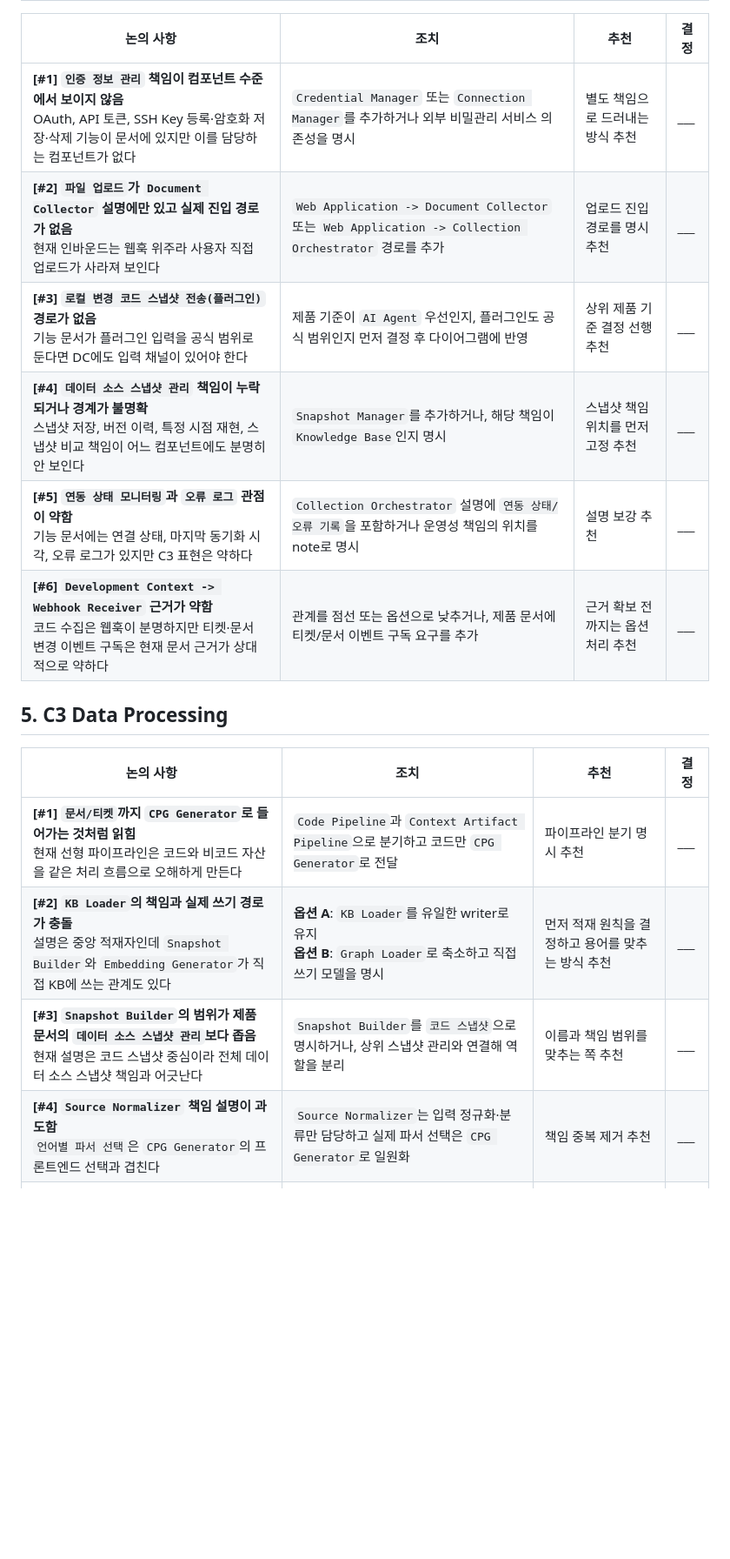
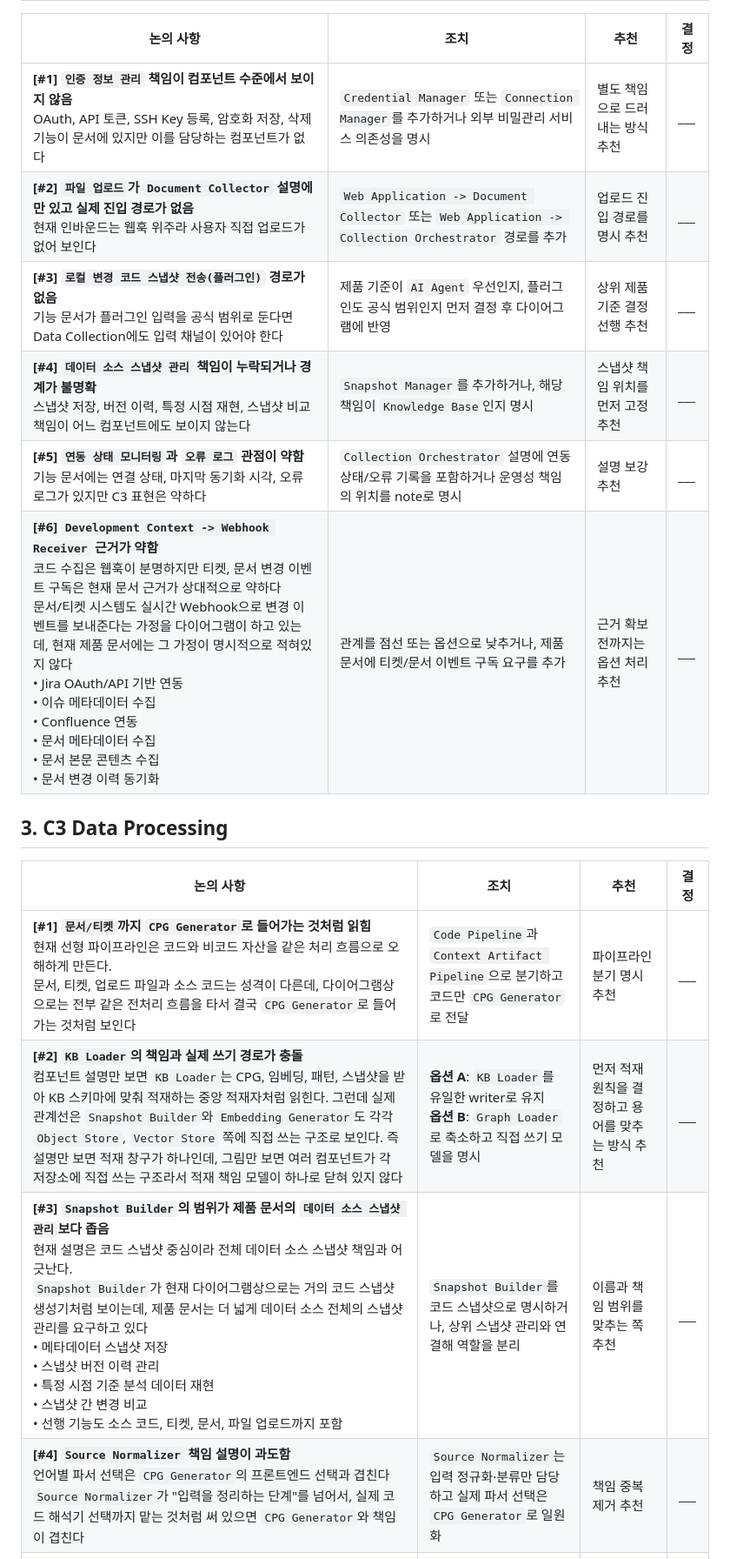
Before and after one commit to bus1029/TCI, a Markdown page: architecture/findings-consolidated-table-draft.md, the part around one of its changes. Shown at 87% size. GitHub-like rendering; blank space fills up the shorter version.

```diff
--- a/architecture/findings-consolidated-table-draft.md
+++ b/architecture/findings-consolidated-table-draft.md
@@ -44,20 +48,20 @@
 
 | 논의 사항 | 조치 | 추천 | 결정 |
 | --- | --- | --- | --- |
-| **[#1] `인증 정보 관리` 책임이 컴포넌트 수준에서 보이지 않음**<br>OAuth, API 토큰, SSH Key 등록·암호화 저장·삭제 기능이 문서에 있지만 이를 담당하는 컴포넌트가 없다 | `Credential Manager` 또는 `Connection Manager`를 추가하거나 외부 비밀관리 서비스 의존성을 명시 | 별도 책임으로 드러내는 방식 추천 | ___ |
-| **[#2] `파일 업로드`가 `Document Collector` 설명에만 있고 실제 진입 경로가 없음**<br>현재 인바운드는 웹훅 위주라 사용자 직접 업로드가 사라져 보인다 | `Web Application -> Document Collector` 또는 `Web Application -> Collection Orchestrator` 경로를 추가 | 업로드 진입 경로를 명시 추천 | ___ |
-| **[#3] `로컬 변경 코드 스냅샷 전송(플러그인)` 경로가 없음**<br>기능 문서가 플러그인 입력을 공식 범위로 둔다면 DC에도 입력 채널이 있어야 한다 | 제품 기준이 `AI Agent` 우선인지, 플러그인도 공식 범위인지 먼저 결정 후 다이어그램에 반영 | 상위 제품 기준 결정 선행 추천 | ___ |
-| **[#4] `데이터 소스 스냅샷 관리` 책임이 누락되거나 경계가 불명확**<br>스냅샷 저장, 버전 이력, 특정 시점 재현, 스냅샷 비교 책임이 어느 컴포넌트에도 분명히 안 보인다 | `Snapshot Manager`를 추가하거나, 해당 책임이 `Knowledge Base`인지 명시 | 스냅샷 책임 위치를 먼저 고정 추천 | ___ |
-| **[#5] `연동 상태 모니터링`과 `오류 로그` 관점이 약함**<br>기능 문서에는 연결 상태, 마지막 동기화 시각, 오류 로그가 있지만 C3 표현은 약하다 | `Collection Orchestrator` 설명에 `연동 상태/오류 기록`을 포함하거나 운영성 책임의 위치를 note로 명시 | 설명 보강 추천 | ___ |
-| **[#6] `Development Context -> Webhook Receiver` 근거가 약함**<br>코드 수집은 웹훅이 분명하지만 티켓·문서 변경 이벤트 구독은 현재 문서 근거가 상대적으로 약하다 | 관계를 점선 또는 옵션으로 낮추거나, 제품 문서에 티켓/문서 이벤트 구독 요구를 추가 | 근거 확보 전까지는 옵션 처리 추천 | ___ |
+| **[#1] `인증 정보 관리` 책임이 컴포넌트 수준에서 보이지 않음**<br>OAuth, API 토큰, SSH Key 등록, 암호화 저장, 삭제 기능이 문서에 있지만 이를 담당하는 컴포넌트가 없다 | `Credential Manager` 또는 `Connection Manager`를 추가하거나 외부 비밀관리 서비스 의존성을 명시 | 별도 책임으로 드러내는 방식 추천 | ___ |
+| **[#2] `파일 업로드`가 `Document Collector` 설명에만 있고 실제 진입 경로가 없음**<br>현재 인바운드는 웹훅 위주라 사용자 직접 업로드가 없어 보인다 | `Web Application -> Document Collector` 또는 `Web Application -> Collection Orchestrator` 경로를 추가 | 업로드 진입 경로를 명시 추천 | ___ |
+| **[#3] `로컬 변경 코드 스냅샷 전송(플러그인)` 경로가 없음**<br>기능 문서가 플러그인 입력을 공식 범위로 둔다면 Data Collection에도 입력 채널이 있어야 한다 | 제품 기준이 `AI Agent` 우선인지, 플러그인도 공식 범위인지 먼저 결정 후 다이어그램에 반영 | 상위 제품 기준 결정 선행 추천 | ___ |
+| **[#4] `데이터 소스 스냅샷 관리` 책임이 누락되거나 경계가 불명확**<br>스냅샷 저장, 버전 이력, 특정 시점 재현, 스냅샷 비교 책임이 어느 컴포넌트에도 보이지 않는다 | `Snapshot Manager`를 추가하거나, 해당 책임이 `Knowledge Base`인지 명시 | 스냅샷 책임 위치를 먼저 고정 추천 | ___ |
+| **[#5] `연동 상태 모니터링`과 `오류 로그` 관점이 약함**<br>기능 문서에는 연결 상태, 마지막 동기화 시각, 오류 로그가 있지만 C3 표현은 약하다 | `Collection Orchestrator` 설명에 연동 상태/오류 기록을 포함하거나 운영성 책임의 위치를 note로 명시 | 설명 보강 추천 | ___ |
+| **[#6] `Development Context -> Webhook Receiver` 근거가 약함**<br>코드 수집은 웹훅이 분명하지만 티켓, 문서 변경 이벤트 구독은 현재 문서 근거가 상대적으로 약하다<br>문서/티켓 시스템도 실시간 Webhook으로 변경 이벤트를 보내준다는 가정을 다이어그램이 하고 있는데, 현재 제품 문서에는 그 가정이 명시적으로 적혀있지 않다<br>• Jira OAuth/API 기반 연동<br>• 이슈 메타데이터 수집<br>• Confluence 연동<br>• 문서 메타데이터 수집<br>• 문서 본문 콘텐츠 수집<br>• 문서 변경 이력 동기화 | 관계를 점선 또는 옵션으로 낮추거나, 제품 문서에 티켓/문서 이벤트 구독 요구를 추가 | 근거 확보 전까지는 옵션 처리 추천 | ___ |
 
-## 5. C3 Data Processing
+## 3. C3 Data Processing
 
 | 논의 사항 | 조치 | 추천 | 결정 |
 | --- | --- | --- | --- |
-| **[#1] `문서/티켓`까지 `CPG Generator`로 들어가는 것처럼 읽힘**<br>현재 선형 파이프라인은 코드와 비코드 자산을 같은 처리 흐름으로 오해하게 만든다 | `Code Pipeline`과 `Context Artifact Pipeline`으로 분기하고 코드만 `CPG Generator`로 전달 | 파이프라인 분기 명시 추천 | ___ |
-| **[#2] `KB Loader`의 책임과 실제 쓰기 경로가 충돌**<br>설명은 중앙 적재자인데 `Snapshot Builder`와 `Embedding Generator`가 직접 KB에 쓰는 관계도 있다 | **옵션 A**: `KB Loader`를 유일한 writer로 유지<br>**옵션 B**: `Graph Loader`로 축소하고 직접 쓰기 모델을 명시 | 먼저 적재 원칙을 결정하고 용어를 맞추는 방식 추천 | ___ |
-| **[#3] `Snapshot Builder`의 범위가 제품 문서의 `데이터 소스 스냅샷 관리`보다 좁음**<br>현재 설명은 코드 스냅샷 중심이라 전체 데이터 소스 스냅샷 책임과 어긋난다 | `Snapshot Builder`를 `코드 스냅샷`으로 명시하거나, 상위 스냅샷 관리와 연결해 역할을 분리 | 이름과 책임 범위를 맞추는 쪽 추천 | ___ |
-| **[#4] `Source Normalizer` 책임 설명이 과도함**<br>`언어별 파서 선택`은 `CPG Generator`의 프론트엔드 선택과 겹친다 | `Source Normalizer`는 입력 정규화·분류만 담당하고 실제 파서 선택은 `CPG Generator`로 일원화 | 책임 중복 제거 추천 | ___ |
+| **[#1] `문서/티켓`까지 `CPG Generator`로 들어가는 것처럼 읽힘**<br>현재 선형 파이프라인은 코드와 비코드 자산을 같은 처리 흐름으로 오해하게 만든다.<br>문서, 티켓, 업로드 파일과 소스 코드는 성격이 다른데, 다이어그램상으로는 전부 같은 전처리 흐름을 타서 결국 `CPG Generator`로 들어가는 것처럼 보인다 | `Code Pipeline`과 `Context Artifact Pipeline`으로 분기하고 코드만 `CPG Generator`로 전달 | 파이프라인 분기 명시 추천 | ___ |
+| **[#2] `KB Loader`의 책임과 실제 쓰기 경로가 충돌**<br>컴포넌트 설명만 보면 `KB Loader`는 CPG, 임베딩, 패턴, 스냅샷을 받아 KB 스키마에 맞춰 적재하는 중앙 적재자처럼 읽힌다. 그런데 실제 관계선은 `Snapshot Builder`와 `Embedding Generator`도 각각 `Object Store`, `Vector Store` 쪽에 직접 쓰는 구조로 보인다. 즉 설명만 보면 적재 창구가 하나인데, 그림만 보면 여러 컴포넌트가 각 저장소에 직접 쓰는 구조라서 적재 책임 모델이 하나로 닫혀 있지 않다 | **옵션 A**: `KB Loader`를 유일한 writer로 유지<br>**옵션 B**: `Graph Loader`로 축소하고 직접 쓰기 모델을 명시 | 먼저 적재 원칙을 결정하고 용어를 맞추는 방식 추천 | ___ |
+| **[#3] `Snapshot Builder`의 범위가 제품 문서의 `데이터 소스 스냅샷 관리`보다 좁음**<br>현재 설명은 코드 스냅샷 중심이라 전체 데이터 소스 스냅샷 책임과 어긋난다.<br>`Snapshot Builder`가 현재 다이어그램상으로는 거의 코드 스냅샷 생성기처럼 보이는데, 제품 문서는 더 넓게 데이터 소스 전체의 스냅샷 관리를 요구하고 있다<br>• 메타데이터 스냅샷 저장<br>• 스냅샷 버전 이력 관리<br>• 특정 시점 기준 분석 데이터 재현<br>• 스냅샷 간 변경 비교<br>• 선행 기능도 소스 코드, 티켓, 문서, 파일 업로드까지 포함 | `Snapshot Builder`를 코드 스냅샷으로 명시하거나, 상위 스냅샷 관리와 연결해 역할을 분리 | 이름과 책임 범위를 맞추는 쪽 추천 | ___ |
+| **[#4] `Source Normalizer` 책임 설명이 과도함**<br>언어별 파서 선택은 `CPG Generator`의 프론트엔드 선택과 겹친다<br>`Source Normalizer`가 "입력을 정리하는 단계"를 넘어서, 실제 코드 해석기 선택까지 맡는 것처럼 써 있으면 `CPG Generator`와 책임이 겹친다 | `Source Normalizer`는 입력 정규화·분류만 담당하고 실제 파서 선택은 `CPG Generator`로 일원화 | 책임 중복 제거 추천 | ___ |
 | **[#5] `도메인 용어 사전`과 `외부 컨텍스트` 준비 책임이 거의 보이지 않음**<br>오류는 아니지만 향후 세분화 시 어디서 용어 후보 추출과 외부 컨텍스트 병합을 담당하는지 보강이 필요하다 | `Data Processing`을 전처리 범위로 한정한다는 note를 추가하거나, 향후 세부 컴포넌트 후보를 기록 | 현재는 note 보강 정도 추천 | ___ |
 
```
Also changed, not shown: other parts of architecture/findings-consolidated-table-draft.md (+44 -42 lines).
